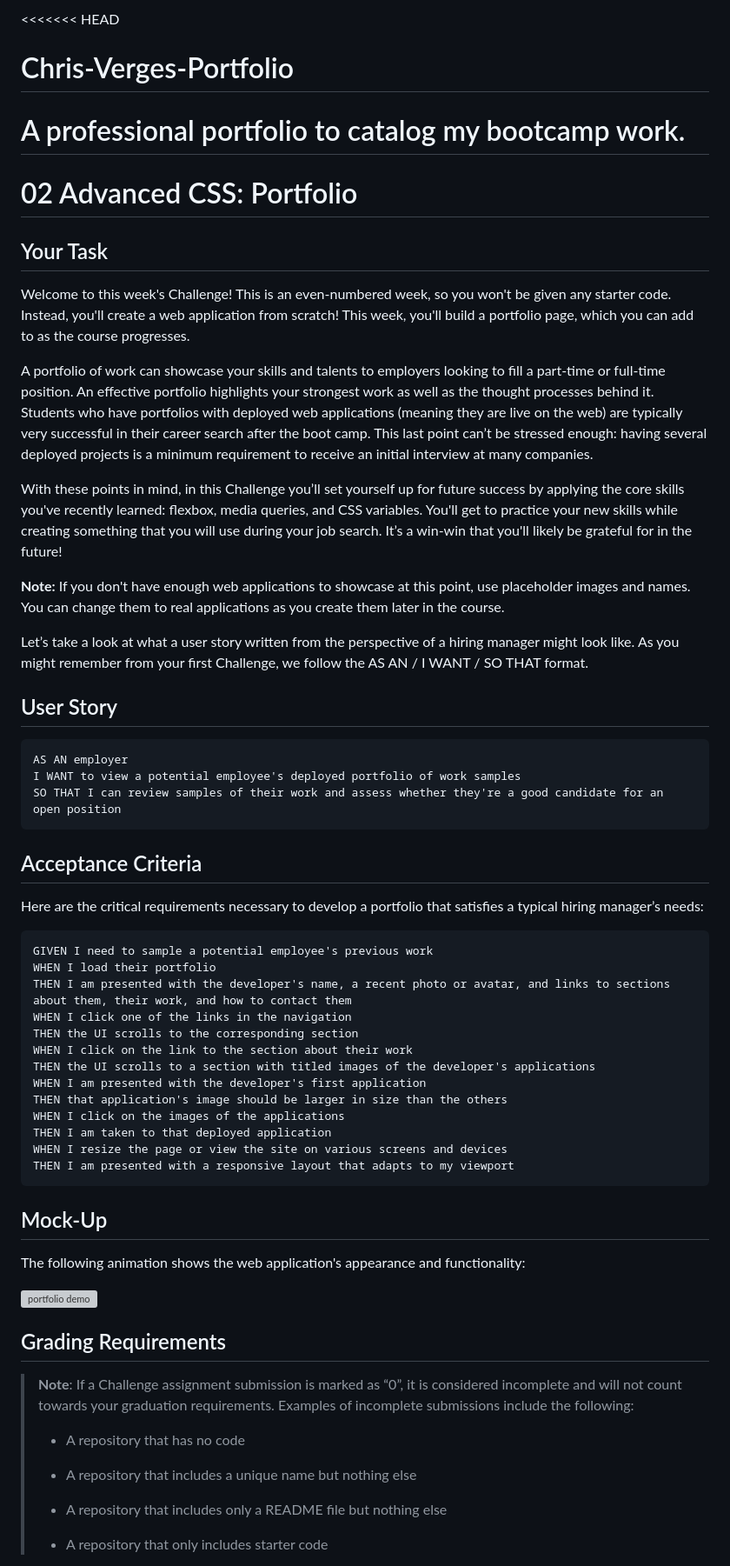
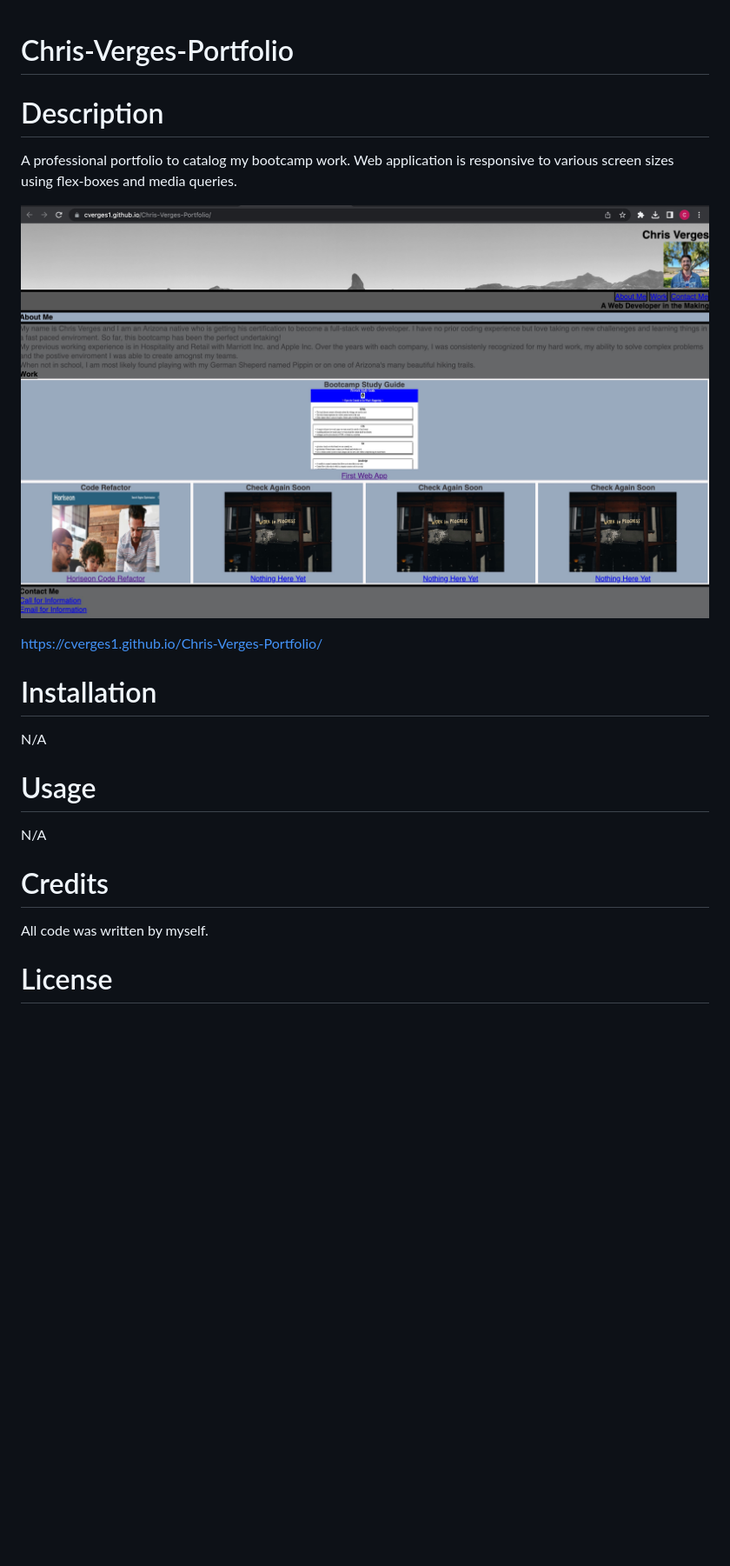
Before and after one commit to cverges1/Chris-Verges-Portfolio, a Markdown page: README.md, the part around the change printed below. Shown: that part at 87% size. Rendered like a GitHub page; pictures changed too: Deployed App.jpg (added); blank space fills up the shorter version; grey boxes are pictures that could not be loaded.

````diff
--- a/README.md
+++ b/README.md
@@ -1,68 +1,24 @@
-<<<<<<< HEAD
+
 # Chris-Verges-Portfolio
-A professional portfolio to catalog my bootcamp work.
-=======
-# 02 Advanced CSS: Portfolio
 
-## Your Task
+# Description
+A professional portfolio to catalog my bootcamp work. Web application is responsive to various screen sizes using flex-boxes and media queries.
 
-Welcome to this week's Challenge! This is an even-numbered week, so you won't be given any starter code. Instead, you'll create a web application from scratch! This week, you'll build a portfolio page, which you can add to as the course progresses.
+![ScreenShot](Deployed%20App.jpg)
 
-A portfolio of work can showcase your skills and talents to employers looking to fill a part-time or full-time position. An effective portfolio highlights your strongest work as well as the thought processes behind it. Students who have portfolios with deployed web applications (meaning they are live on the web) are typically very successful in their career search after the boot camp. This last point can’t be stressed enough: having several deployed projects is a minimum requirement to receive an initial interview at many companies.
+https://cverges1.github.io/Chris-Verges-Portfolio/
 
-With these points in mind, in this Challenge you’ll set yourself up for future success by applying the core skills you've recently learned: flexbox, media queries, and CSS variables. You'll get to practice your new skills while creating something that you will use during your job search. It’s a win-win that you'll likely be grateful for in the future!
+# Installation
 
-**Note:** If you don't have enough web applications to showcase at this point, use placeholder images and names. You can change them to real applications as you create them later in the course.
+N/A
 
-Let’s take a look at what a user story written from the perspective of a hiring manager might look like. As you might remember from your first Challenge, we follow the AS AN / I WANT / SO THAT format.
+# Usage
 
+N/A
 
-## User Story
+# Credits
 
-```
-AS AN employer
-I WANT to view a potential employee's deployed portfolio of work samples
-SO THAT I can review samples of their work and assess whether they're a good candidate for an open position
-```
+All code was written by myself.
 
+# License
 
-## Acceptance Criteria
-
-Here are the critical requirements necessary to develop a portfolio that satisfies a typical hiring manager’s needs:
-
-```
-GIVEN I need to sample a potential employee's previous work
-WHEN I load their portfolio
-THEN I am presented with the developer's name, a recent photo or avatar, and links to sections about them, their work, and how to contact them
-WHEN I click one of the links in the navigation
-THEN the UI scrolls to the corresponding section
-WHEN I click on the link to the section about their work
-THEN the UI scrolls to a section with titled images of the developer's applications
-WHEN I am presented with the developer's first application
-THEN that application's image should be larger in size than the others
-WHEN I click on the images of the applications
-THEN I am taken to that deployed application
-WHEN I resize the page or view the site on various screens and devices
-THEN I am presented with a responsive layout that adapts to my viewport
-```
-
-
-## Mock-Up
-
-The following animation shows the web application's appearance and functionality:
-
-![portfolio demo](./Assets/02-advanced-css-homework-demo.gif)
-
-
-## Grading Requirements
-
-> **Note**: If a Challenge assignment submission is marked as “0”, it is considered incomplete and will not count towards your graduation requirements. Examples of incomplete submissions include the following:
->
-> * A repository that has no code
->
-> * A repository that includes a unique name but nothing else
->
-> * A repository that includes only a README file but nothing else
->
-> * A repository that only includes starter code
-
````
Also changed, not shown: other parts of README.md (+1 -43 lines).
